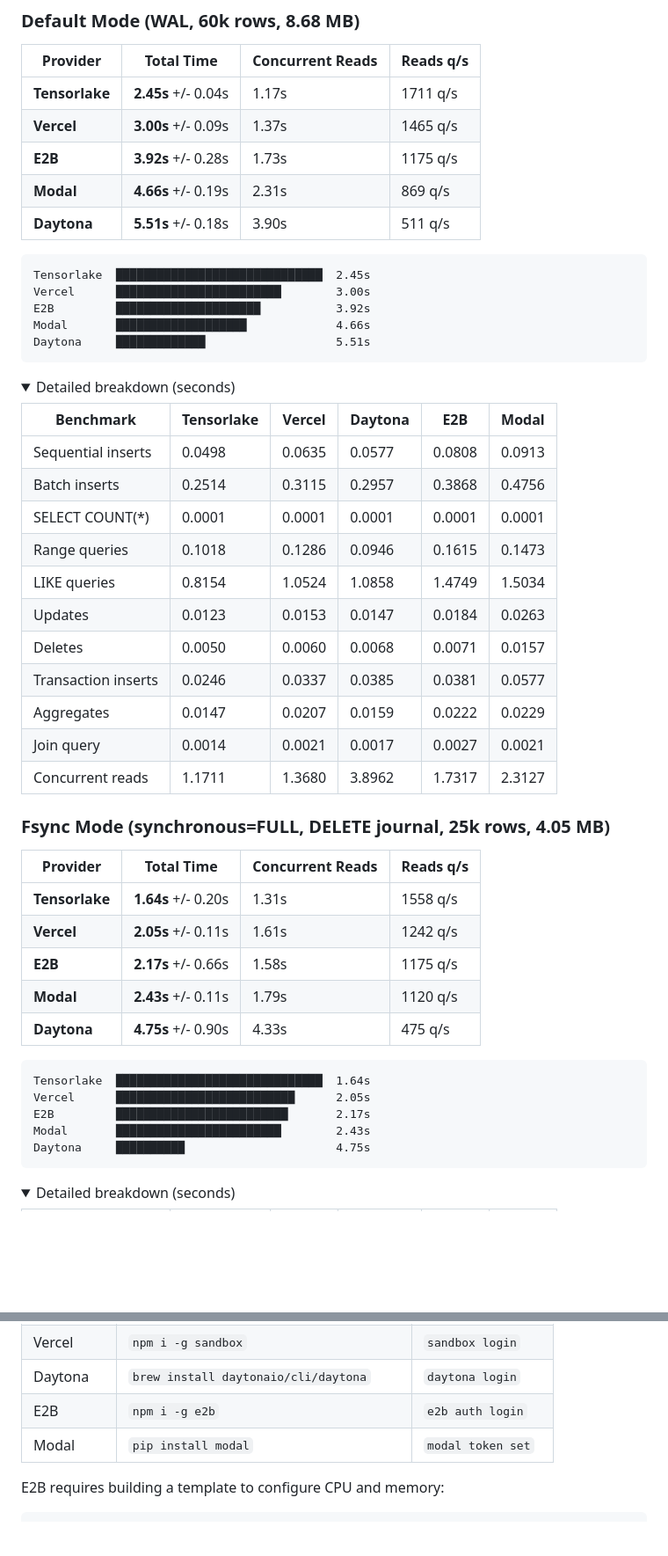
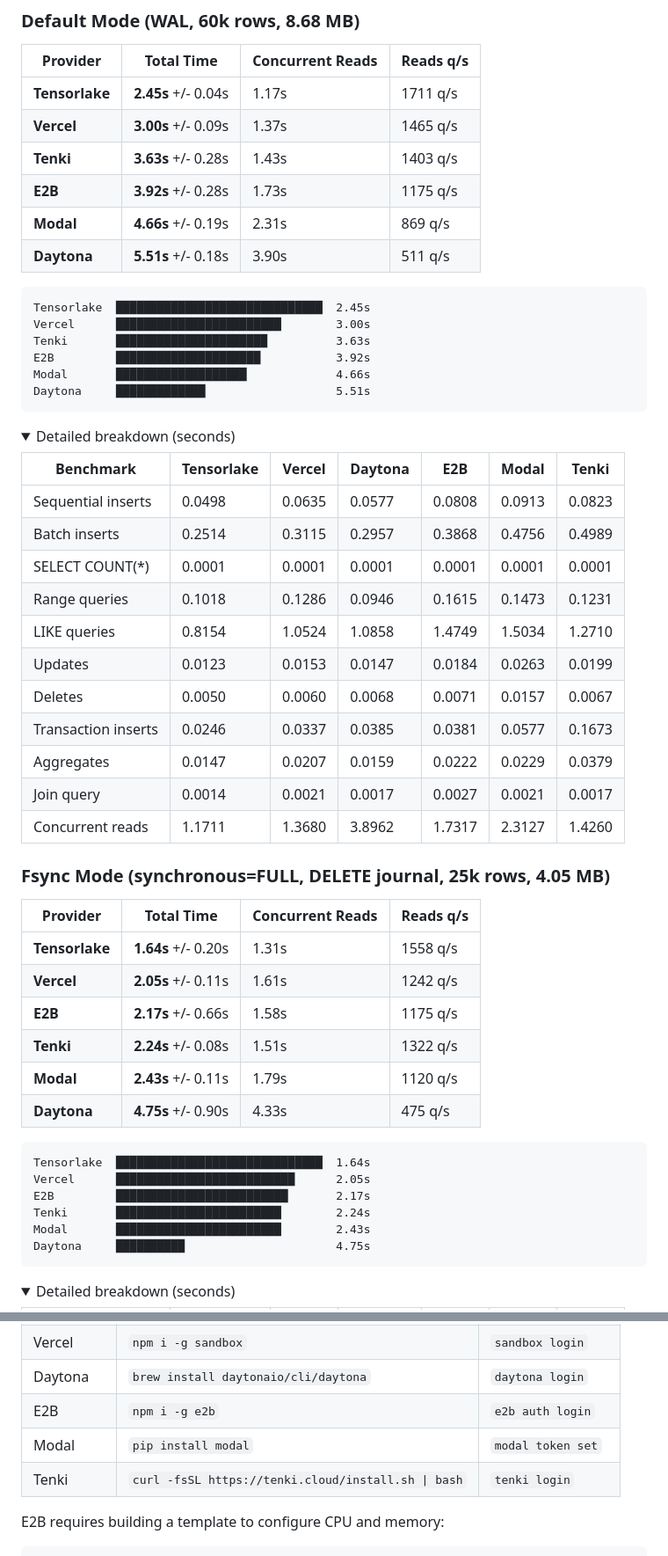
Before and after one commit to tensorlakeai/sandbox-sqlite-bench, a Markdown page: README.md, 2 parts joined by grey strips. Shown at 88% size. Drawn GitHub-style; folded sections open; blank space fills up the shorter version.

````diff
--- a/README.md
+++ b/README.md
@@ -38,6 +38,7 @@ The benchmark script (`benchmark.py`) runs 11 SQLite operations with determinist
 |---|---|---|---|
 | **Tensorlake** | **2.45s** +/- 0.04s | 1.17s | 1711 q/s |
 | **Vercel** | **3.00s** +/- 0.09s | 1.37s | 1465 q/s |
+| **Tenki** | **3.63s** +/- 0.28s | 1.43s | 1403 q/s |
 | **E2B** | **3.92s** +/- 0.28s | 1.73s | 1175 q/s |
 | **Modal** | **4.66s** +/- 0.19s | 2.31s | 869 q/s |
 | **Daytona** | **5.51s** +/- 0.18s | 3.90s | 511 q/s |
@@ -45,6 +46,7 @@ The benchmark script (`benchmark.py`) runs 11 SQLite operations with determinist
 ```
 Tensorlake  ██████████████████████████████  2.45s
 Vercel      ████████████████████████        3.00s
+Tenki       ██████████████████████          3.63s
 E2B         █████████████████████           3.92s
 Modal       ███████████████████             4.66s
 Daytona     █████████████                   5.51s
@@ -53,19 +55,19 @@ Daytona     █████████████                   5.51s
 <details>
 <summary>Detailed breakdown (seconds)</summary>
 
-| Benchmark | Tensorlake | Vercel | Daytona | E2B | Modal |
-|---|---|---|---|---|---|
-| Sequential inserts | 0.0498 | 0.0635 | 0.0577 | 0.0808 | 0.0913 |
-| Batch inserts | 0.2514 | 0.3115 | 0.2957 | 0.3868 | 0.4756 |
-| SELECT COUNT(*) | 0.0001 | 0.0001 | 0.0001 | 0.0001 | 0.0001 |
-| Range queries | 0.1018 | 0.1286 | 0.0946 | 0.1615 | 0.1473 |
-| LIKE queries | 0.8154 | 1.0524 | 1.0858 | 1.4749 | 1.5034 |
-| Updates | 0.0123 | 0.0153 | 0.0147 | 0.0184 | 0.0263 |
-| Deletes | 0.0050 | 0.0060 | 0.0068 | 0.0071 | 0.0157 |
-| Transaction inserts | 0.0246 | 0.0337 | 0.0385 | 0.0381 | 0.0577 |
-| Aggregates | 0.0147 | 0.0207 | 0.0159 | 0.0222 | 0.0229 |
-| Join query | 0.0014 | 0.0021 | 0.0017 | 0.0027 | 0.0021 |
-| Concurrent reads | 1.1711 | 1.3680 | 3.8962 | 1.7317 | 2.3127 |
+| Benchmark | Tensorlake | Vercel | Daytona | E2B | Modal | Tenki |
+|---|---|---|---|---|---|---|
+| Sequential inserts | 0.0498 | 0.0635 | 0.0577 | 0.0808 | 0.0913 | 0.0823 |
+| Batch inserts | 0.2514 | 0.3115 | 0.2957 | 0.3868 | 0.4756 | 0.4989 |
+| SELECT COUNT(*) | 0.0001 | 0.0001 | 0.0001 | 0.0001 | 0.0001 | 0.0001 |
+| Range queries | 0.1018 | 0.1286 | 0.0946 | 0.1615 | 0.1473 | 0.1231 |
+| LIKE queries | 0.8154 | 1.0524 | 1.0858 | 1.4749 | 1.5034 | 1.2710 |
+| Updates | 0.0123 | 0.0153 | 0.0147 | 0.0184 | 0.0263 | 0.0199 |
+| Deletes | 0.0050 | 0.0060 | 0.0068 | 0.0071 | 0.0157 | 0.0067 |
+| Transaction inserts | 0.0246 | 0.0337 | 0.0385 | 0.0381 | 0.0577 | 0.1673 |
+| Aggregates | 0.0147 | 0.0207 | 0.0159 | 0.0222 | 0.0229 | 0.0379 |
+| Join query | 0.0014 | 0.0021 | 0.0017 | 0.0027 | 0.0021 | 0.0017 |
+| Concurrent reads | 1.1711 | 1.3680 | 3.8962 | 1.7317 | 2.3127 | 1.4260 |
 
 </details>
 
@@ -76,6 +78,7 @@ Daytona     █████████████                   5.51s
 | **Tensorlake** | **1.64s** +/- 0.20s | 1.31s | 1558 q/s |
 | **Vercel** | **2.05s** +/- 0.11s | 1.61s | 1242 q/s |
 | **E2B** | **2.17s** +/- 0.66s | 1.58s | 1175 q/s |
+| **Tenki** | **2.24s** +/- 0.08s | 1.51s | 1322 q/s |
 | **Modal** | **2.43s** +/- 0.11s | 1.79s | 1120 q/s |
 | **Daytona** | **4.75s** +/- 0.90s | 4.33s | 475 q/s |
 
@@ -83,6 +86,7 @@ Daytona     █████████████                   5.51s
 Tensorlake  ██████████████████████████████  1.64s
 Vercel      ██████████████████████████      2.05s
 E2B         █████████████████████████       2.17s
+Tenki       ████████████████████████        2.24s
 Modal       ████████████████████████        2.43s
 Daytona     ██████████                      4.75s
 ```
@@ -173,6 +180,7 @@ Install and authenticate each provider's CLI:
 | Daytona | `brew install daytonaio/cli/daytona` | `daytona login` |
 | E2B | `npm i -g e2b` | `e2b auth login` |
 | Modal | `pip install modal` | `modal token set` |
+| Tenki | `curl -fsSL https://tenki.cloud/install.sh \| bash` | `tenki login` |
 
 E2B requires building a template to configure CPU and memory:
 
````
Also changed, not shown: other parts of README.md (+45 -34 lines), benchmark_chart.png, 3 other files.
